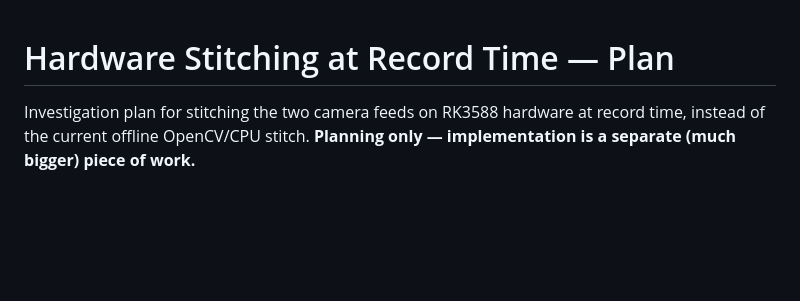
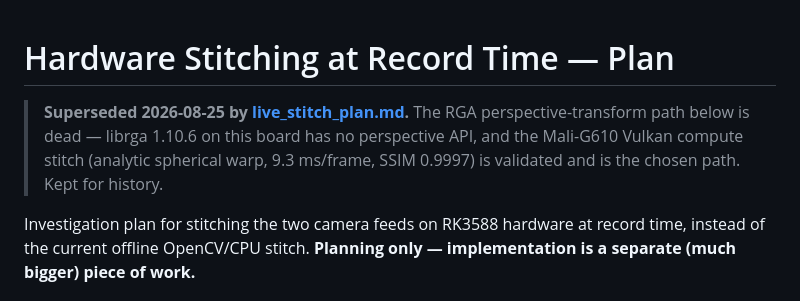
Before and after one commit to HamishMatthews/afl-cam, a Markdown page: hardware_stitch_plan.md, the part around the change. GitHub-like rendering; blank space fills up the shorter version.

```diff
--- a/hardware_stitch_plan.md
+++ b/hardware_stitch_plan.md
@@ -1,4 +1,9 @@
 # Hardware Stitching at Record Time — Plan
+
+> **Superseded 2026-08-25 by [live_stitch_plan.md](live_stitch_plan.md).** The RGA
+> perspective-transform path below is dead — librga 1.10.6 on this board has no
+> perspective API, and the Mali-G610 Vulkan compute stitch (analytic spherical warp,
+> 9.3 ms/frame, SSIM 0.9997) is validated and is the chosen path. Kept for history.
 
 Investigation plan for stitching the two camera feeds on RK3588 hardware at record time,
 instead of the current offline OpenCV/CPU stitch. **Planning only — implementation is a
```
Also changed, not shown: live_stitch_plan.md (added, +61 -0 lines).
